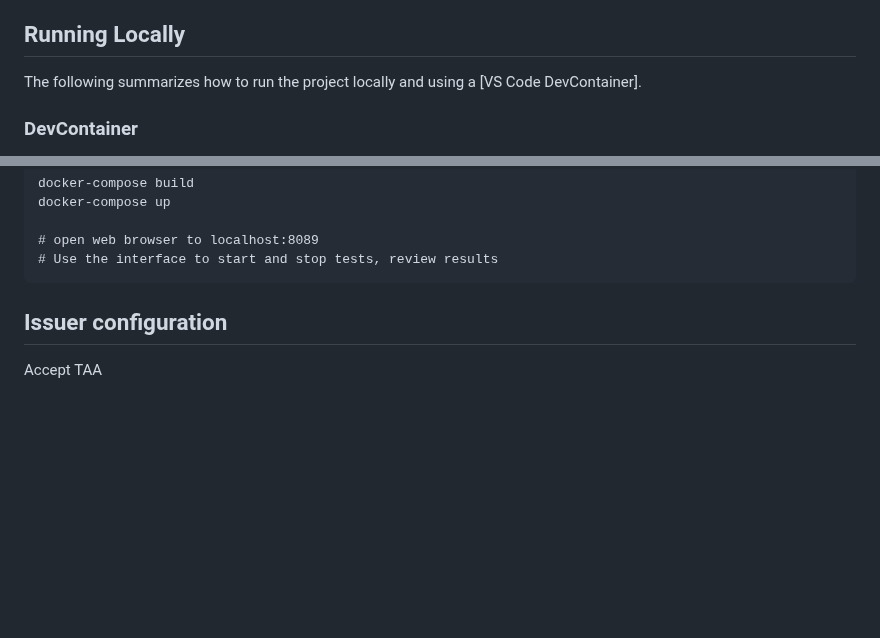
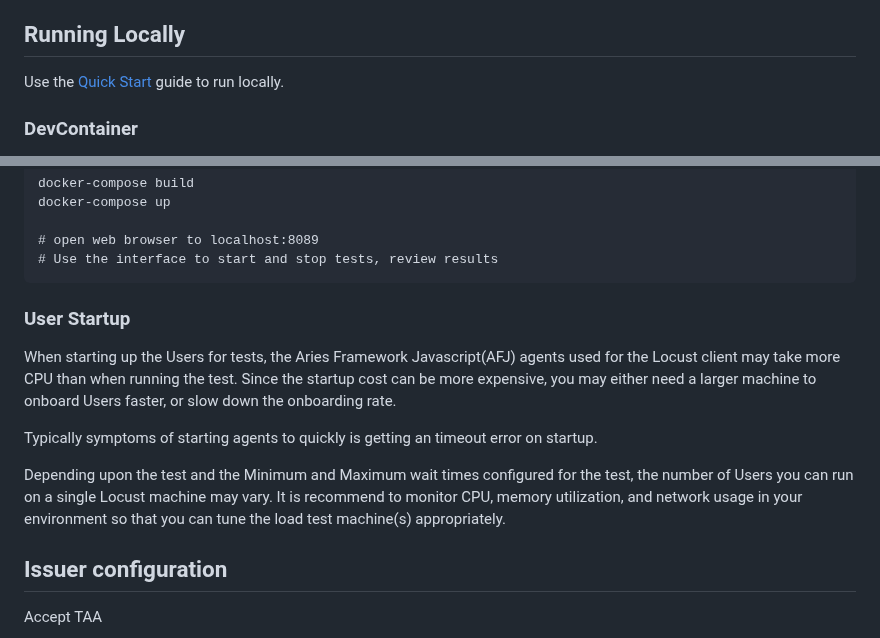
Before and after one commit to openwallet-foundation/owl-akrida, a Markdown page: docs/RUNNING.md, 2 parts joined by grey strips. Rendered like a GitHub page; blank space fills up the shorter version.

Commit message:
feat: document starting rate of users and typical errors
Signed-off-by: Kim Ebert <kim@indicio.tech>

````diff
--- a/docs/RUNNING.md
+++ b/docs/RUNNING.md
@@ -6,7 +6,7 @@ For high concurrency testing, it is useful to run Locust on a VM where you can e
 
 ## Running Locally
 
-The following summarizes how to run the project locally and using a [VS Code DevContainer].
+Use the [Quick Start](./QUICKSTART.md) guide to run locally.
 
 ### DevContainer
 
@@ -75,6 +75,14 @@ docker-compose up
 # open web browser to localhost:8089
 # Use the interface to start and stop tests, review results
 ```
+
+### User Startup
+
+When starting up the Users for tests, the Aries Framework Javascript(AFJ) agents used for the Locust client may take more CPU than when running the test. Since the startup cost can be more expensive, you may either need a larger machine to onboard Users faster, or slow down the onboarding rate.
+
+Typically symptoms of starting agents to quickly is getting an timeout error on startup.
+
+Depending upon the test and the Minimum and Maximum wait times configured for the test, the number of Users you can run on a single Locust machine may vary. It is recommend to monitor CPU, memory utilization, and network usage in your environment so that you can tune the load test machine(s) appropriately.
 
 ## Issuer configuration
 
````
